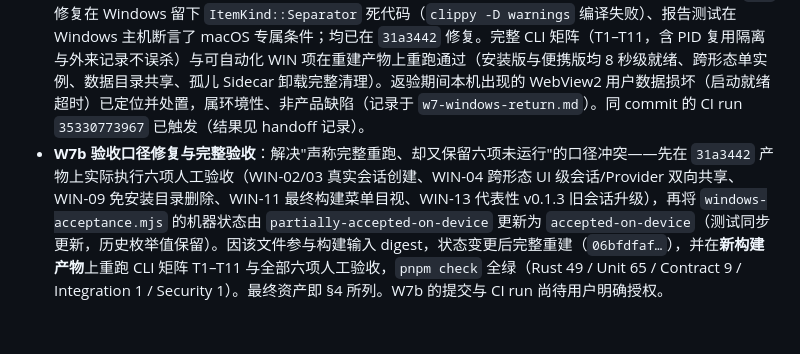
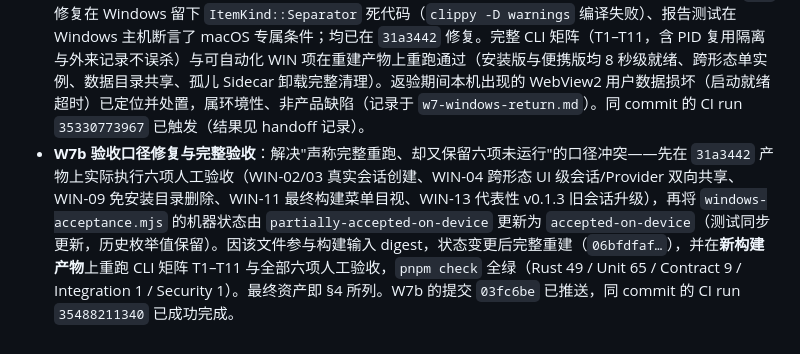
Before and after one commit to kirbylynx/deepshell-agent, a Markdown page: docs/releases/v0.1.4.zh.md, the part around the change. Drawn GitHub-style.

Commit message:
docs: record the v0.1.4 W7b commit and CI run

```diff
--- a/docs/releases/v0.1.4.zh.md
+++ b/docs/releases/v0.1.4.zh.md
@@ -83,4 +83,4 @@
 - **第三轮复核**：NSIS hook 在 `ExecWait` 前清零并预置失败码（`ClearErrors` / `StrCpy $R0 15` / `IfErrors`），维护二进制无法启动时绝不会被误判为"清洁"；size gate、package report、release staging 与 runtime helper 的大文件哈希改为流式；package report 增加 portable ZIP 与磁盘归档的一致性比对；redaction 覆盖仓库根路径；installed-tree 卸载 settle 窗放宽到 90 秒（超时后补一次确认），portable tar 超时放宽到 30 分钟，杀软环境下的合法长耗时操作不再被误杀。重跑的真机冒烟矩阵在最终构建上全部通过（干净状态 0（两次）/ 应用运行中 13 / 窗口关闭退出无残留 / 孤儿清理 0 / 卸载并恢复注册表），同 commit 的 CI run `35245353581` 全绿。
 - **第四轮复核**：roadmap、architecture 与 release 文档现已与登记的 Windows x64 部分验收对齐（含 CI 实际上传的两个 Windows manifest，并保留 WIN-02/03/04/13 的会话、UI 与代表性升级未运行项）；审计日志的 Node/DSH 版本改为从 runtime-lock 注入（带一致性测试），token 脱敏覆盖 `--token=` 片段，根路径脱敏大小写不敏感，sidecar stderr 诊断文件落盘前先做 token 脱敏；诊断包只读取大日志的尾部窗口，baseline 捕获改为流式哈希。重跑的真机冒烟矩阵在最终构建上全部通过（干净状态 0（两次）/ 应用运行中 13 / 窗口关闭退出 / 孤儿清理 0 / 卸载并恢复注册表），同 commit 的 CI run `35298236895` 全绿。
 - **W7 全量返验（由 macOS C0 修复触发）**：Windows 完整重跑发现并关闭两个跨平台缺陷——C0 的菜单 `cfg` 修复在 Windows 留下 `ItemKind::Separator` 死代码（`clippy -D warnings` 编译失败）、报告测试在 Windows 主机断言了 macOS 专属条件；均已在 `31a3442` 修复。完整 CLI 矩阵（T1–T11，含 PID 复用隔离与外来记录不误杀）与可自动化 WIN 项在重建产物上重跑通过（安装版与便携版均 8 秒级就绪、跨形态单实例、数据目录共享、孤儿 Sidecar 卸载完整清理）。返验期间本机出现的 WebView2 用户数据损坏（启动就绪超时）已定位并处置，属环境性、非产品缺陷（记录于 `w7-windows-return.md`）。同 commit 的 CI run `35330773967` 已触发（结果见 handoff 记录）。
-- **W7b 验收口径修复与完整验收**：解决"声称完整重跑、却又保留六项未运行"的口径冲突——先在 `31a3442` 产物上实际执行六项人工验收（WIN-02/03 真实会话创建、WIN-04 跨形态 UI 级会话/Provider 双向共享、WIN-09 免安装目录删除、WIN-11 最终构建菜单目视、WIN-13 代表性 v0.1.3 旧会话升级），再将 `windows-acceptance.mjs` 的机器状态由 `partially-accepted-on-device` 更新为 `accepted-on-device`（测试同步更新，历史枚举值保留）。因该文件参与构建输入 digest，状态变更后完整重建（`06bfdfaf…`），并在**新构建产物**上重跑 CLI 矩阵 T1–T11 与全部六项人工验收，`pnpm check` 全绿（Rust 49 / Unit 65 / Contract 9 / Integration 1 / Security 1）。最终资产即 §4 所列。W7b 的提交与 CI run 尚待用户明确授权。
+- **W7b 验收口径修复与完整验收**：解决"声称完整重跑、却又保留六项未运行"的口径冲突——先在 `31a3442` 产物上实际执行六项人工验收（WIN-02/03 真实会话创建、WIN-04 跨形态 UI 级会话/Provider 双向共享、WIN-09 免安装目录删除、WIN-11 最终构建菜单目视、WIN-13 代表性 v0.1.3 旧会话升级），再将 `windows-acceptance.mjs` 的机器状态由 `partially-accepted-on-device` 更新为 `accepted-on-device`（测试同步更新，历史枚举值保留）。因该文件参与构建输入 digest，状态变更后完整重建（`06bfdfaf…`），并在**新构建产物**上重跑 CLI 矩阵 T1–T11 与全部六项人工验收，`pnpm check` 全绿（Rust 49 / Unit 65 / Contract 9 / Integration 1 / Security 1）。最终资产即 §4 所列。W7b 的提交 `03fc6be` 已推送，同 commit 的 CI run `35488211340` 已成功完成。
```
Also changed, not shown: docs/releases/v0.1.4.md (+1 -1 lines).
